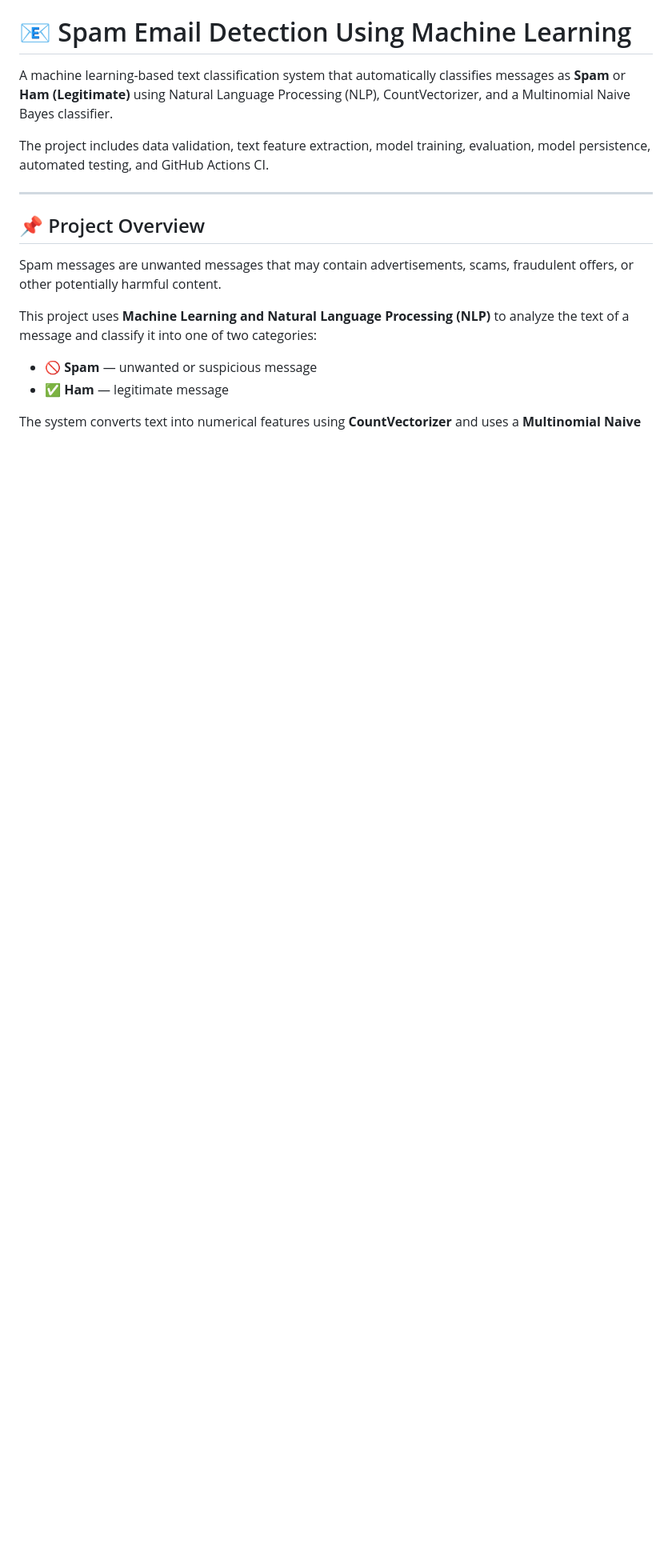
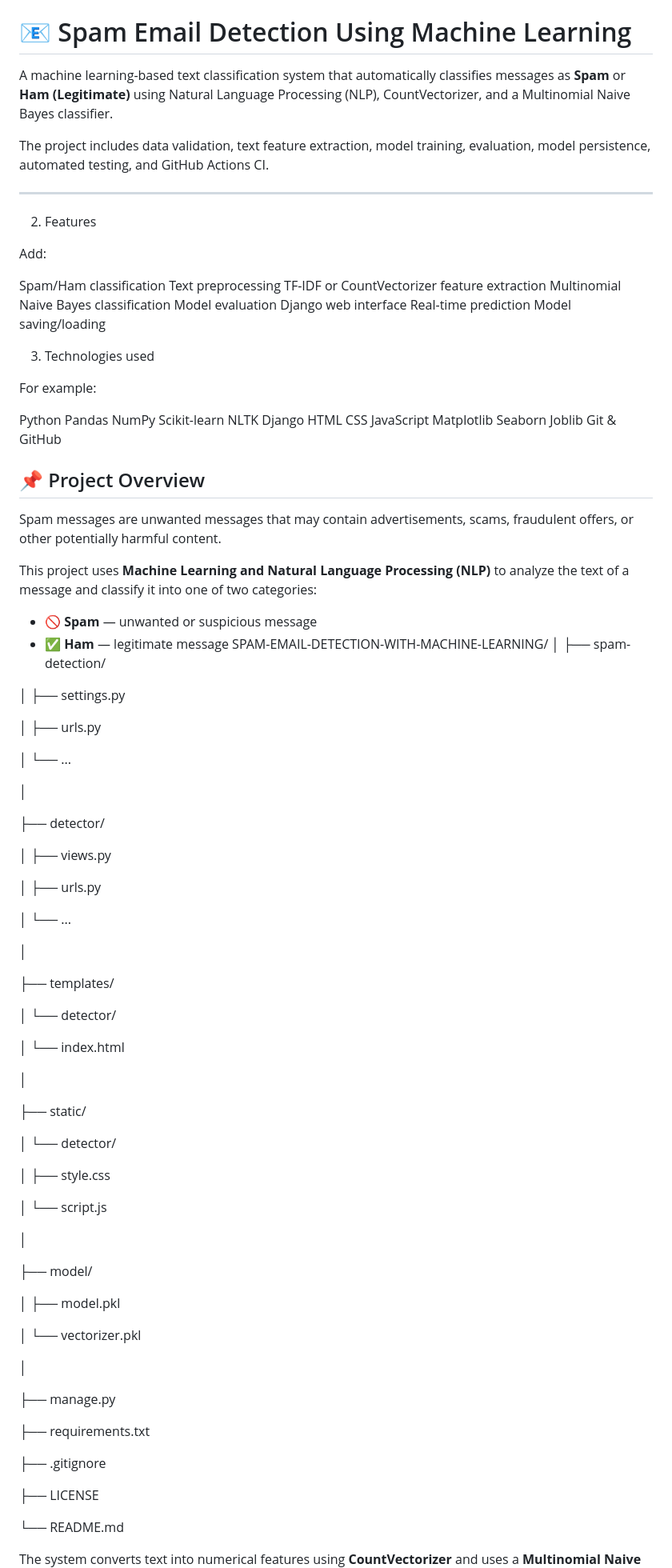
Before and after one commit to Subhashini9210/SPAM-EMAIL-DETECTION-WITH-MACHINE-LEARNING, a Markdown page: README.md, the part around one of its changes. Shown at 80% size. Drawn GitHub-style; blank space fills up the shorter version.

```diff
--- a/README.md
+++ b/README.md
@@ -5,6 +5,36 @@ A machine learning-based text classification system that automatically classifie
 The project includes data validation, text feature extraction, model training, evaluation, model persistence, automated testing, and GitHub Actions CI.
 
 ---
+2. Features
+
+Add:
+
+Spam/Ham classification
+Text preprocessing
+TF-IDF or CountVectorizer feature extraction
+Multinomial Naive Bayes classification
+Model evaluation
+Django web interface
+Real-time prediction
+Model saving/loading
+
+ 3. Technologies used
+
+For example:
+
+Python
+Pandas
+NumPy
+Scikit-learn
+NLTK
+Django
+HTML
+CSS
+JavaScript
+Matplotlib
+Seaborn
+Joblib
+Git & GitHub
 
 ## 📌 Project Overview
 
@@ -14,5 +44,62 @@ This project uses **Machine Learning and Natural Language Processing (NLP)** to
 
 * 🚫 **Spam** — unwanted or suspicious message
 * ✅ **Ham** — legitimate message
+SPAM-EMAIL-DETECTION-WITH-MACHINE-LEARNING/
+│
+├── spam-detection/
+
+│   ├── settings.py
+
+│   ├── urls.py
+
+│   └── ...
+
+│
+
+├── detector/
+
+│   ├── views.py
+
+│   ├── urls.py
+
+│   └── ...
+
+│
+
+├── templates/
+
+│   └── detector/
+
+│       └── index.html
+
+│
+
+├── static/
+
+│   └── detector/
+
+│     ├── style.css
+
+│       └── script.js
+
+│
+
+├── model/
+
+│   ├── model.pkl
+
+│   └── vectorizer.pkl
+
+│
+
+├── manage.py
+
+├── requirements.txt
+
+├── .gitignore
+
+├── LICENSE
+
+└── README.md
 
 The system converts text into numerical features using **CountVectorizer** and uses a **Multinomial Naive Bayes** classifier to make the final prediction.
```
Also changed, not shown: other parts of README.md (+30 -0 lines).
